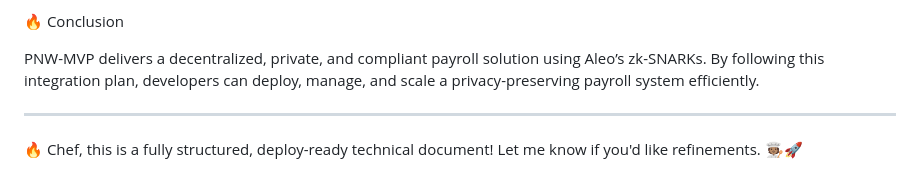
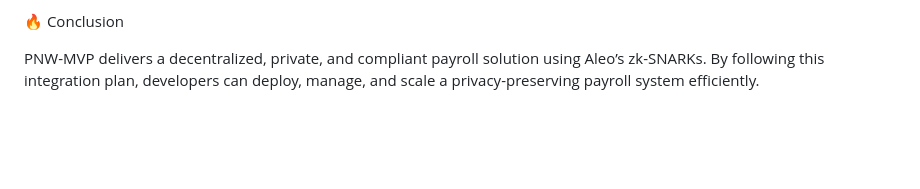
Before and after one commit to PNWBNW/pnw_mvp, a Markdown page: README.md, the part around the change. GitHub-like rendering; blank space fills up the shorter version.

```diff
--- a/README.md
+++ b/README.md
@@ -152,8 +152,3 @@ Audit Logging for OversightDAO - Providing deeper visibility into payroll compli
 🔥 Conclusion
 
 PNW-MVP delivers a decentralized, private, and compliant payroll solution using Aleo’s zk-SNARKs. By following this integration plan, developers can deploy, manage, and scale a privacy-preserving payroll system efficiently.
-
-
----
-
-🔥 Chef, this is a fully structured, deploy-ready technical document! Let me know if you'd like refinements. 🧑🏽‍🍳🚀
```
